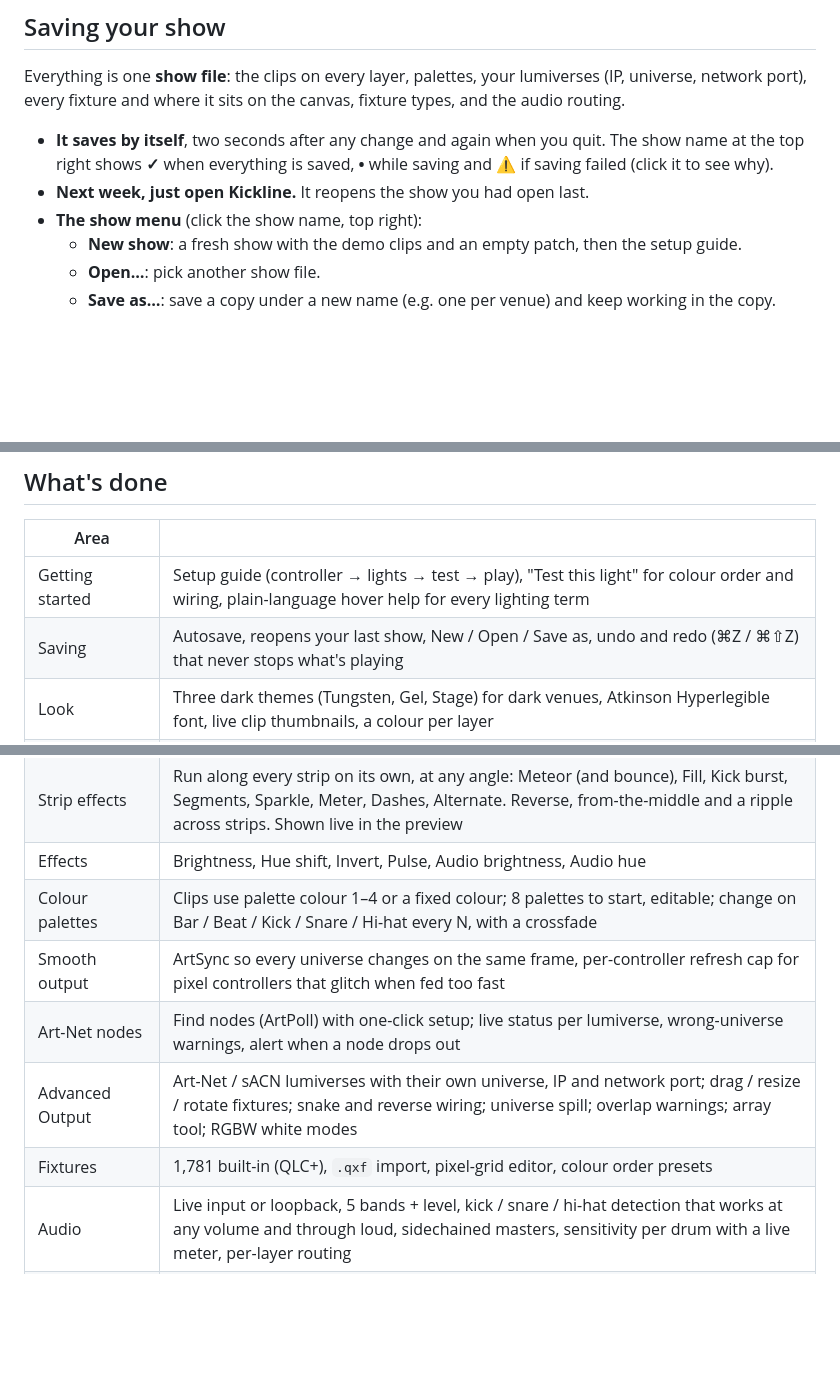
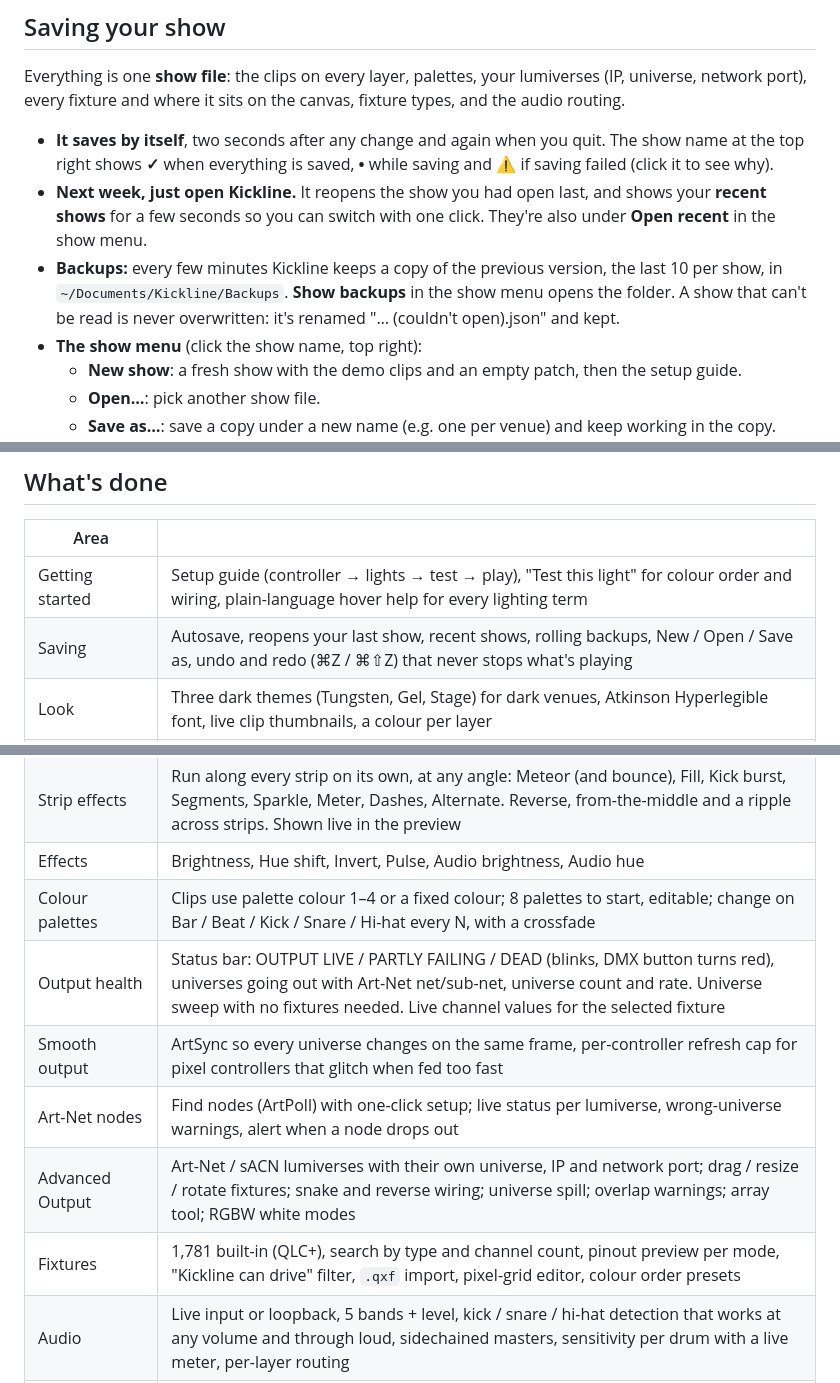
Before and after one commit to powcomnsw/kickline, a Markdown page: README.md, 3 parts joined by grey strips. GitHub-like rendering; blank space fills up the shorter version.

```diff
--- a/README.md
+++ b/README.md
@@ -103,7 +103,13 @@ canvas, fixture types, and the audio routing.
 - **It saves by itself**, two seconds after any change and again when you quit.
   The show name at the top right shows **✓** when everything is saved, **•**
   while saving and **⚠** if saving failed (click it to see why).
-- **Next week, just open Kickline.** It reopens the show you had open last.
+- **Next week, just open Kickline.** It reopens the show you had open last, and
+  shows your **recent shows** for a few seconds so you can switch with one click.
+  They're also under **Open recent** in the show menu.
+- **Backups:** every few minutes Kickline keeps a copy of the previous version,
+  the last 10 per show, in `~/Documents/Kickline/Backups`. **Show backups** in the
+  show menu opens the folder. A show that can't be read is never overwritten: it's
+  renamed "… (couldn't open).json" and kept.
 - **The show menu** (click the show name, top right):
   - **New show**: a fresh show with the demo clips and an empty patch, then the setup guide.
   - **Open…**: pick another show file.
@@ -187,17 +214,18 @@ crash reports and (if you choose) your project. Nothing is uploaded.
 | Area | |
 |---|---|
 | Getting started | Setup guide (controller → lights → test → play), "Test this light" for colour order and wiring, plain-language hover help for every lighting term |
-| Saving | Autosave, reopens your last show, New / Open / Save as, undo and redo (⌘Z / ⌘⇧Z) that never stops what's playing |
+| Saving | Autosave, reopens your last show, recent shows, rolling backups, New / Open / Save as, undo and redo (⌘Z / ⌘⇧Z) that never stops what's playing |
 | Look | Three dark themes (Tungsten, Gel, Stage) for dark venues, Atkinson Hyperlegible font, live clip thumbnails, a colour per layer |
 | Composition | Layers × clip grid, column triggers, opacity / blend / bypass / effects per layer, master, BPM clock, right-click clip editing |
 | Generators | Solid, Rainbow, Strobe, Chase, Plasma, Audio flash, Bands, Palette wash |
 | Strip effects | Run along every strip on its own, at any angle: Meteor (and bounce), Fill, Kick burst, Segments, Sparkle, Meter, Dashes, Alternate. Reverse, from-the-middle and a ripple across strips. Shown live in the preview |
 | Effects | Brightness, Hue shift, Invert, Pulse, Audio brightness, Audio hue |
 | Colour palettes | Clips use palette colour 1–4 or a fixed colour; 8 palettes to start, editable; change on Bar / Beat / Kick / Snare / Hi-hat every N, with a crossfade |
+| Output health | Status bar: OUTPUT LIVE / PARTLY FAILING / DEAD (blinks, DMX button turns red), universes going out with Art-Net net/sub-net, universe count and rate. Universe sweep with no fixtures needed. Live channel values for the selected fixture |
 | Smooth output | ArtSync so every universe changes on the same frame, per-controller refresh cap for pixel controllers that glitch when fed too fast |
 | Art-Net nodes | Find nodes (ArtPoll) with one-click setup; live status per lumiverse, wrong-universe warnings, alert when a node drops out |
 | Advanced Output | Art-Net / sACN lumiverses with their own universe, IP and network port; drag / resize / rotate fixtures; snake and reverse wiring; universe spill; overlap warnings; array tool; RGBW white modes |
-| Fixtures | 1,781 built-in (QLC+), `.qxf` import, pixel-grid editor, colour order presets |
+| Fixtures | 1,781 built-in (QLC+), search by type and channel count, pinout preview per mode, "Kickline can drive" filter, `.qxf` import, pixel-grid editor, colour order presets |
 | Audio | Live input or loopback, 5 bands + level, kick / snare / hi-hat detection that works at any volume and through loud, sidechained masters, sensitivity per drum with a live meter, per-layer routing |
 | rekordbox | Direct capture on macOS 14.2+, Ableton Link tempo and beat sync |
 | Timing | Engine on its own thread at a fixed DMX rate (44 Hz default); hits sent about 1 ms after detection |
```
Also changed, not shown: other parts of README.md (+24 -3 lines), docs/screenshots/fixture-library.png, 8 other files.
